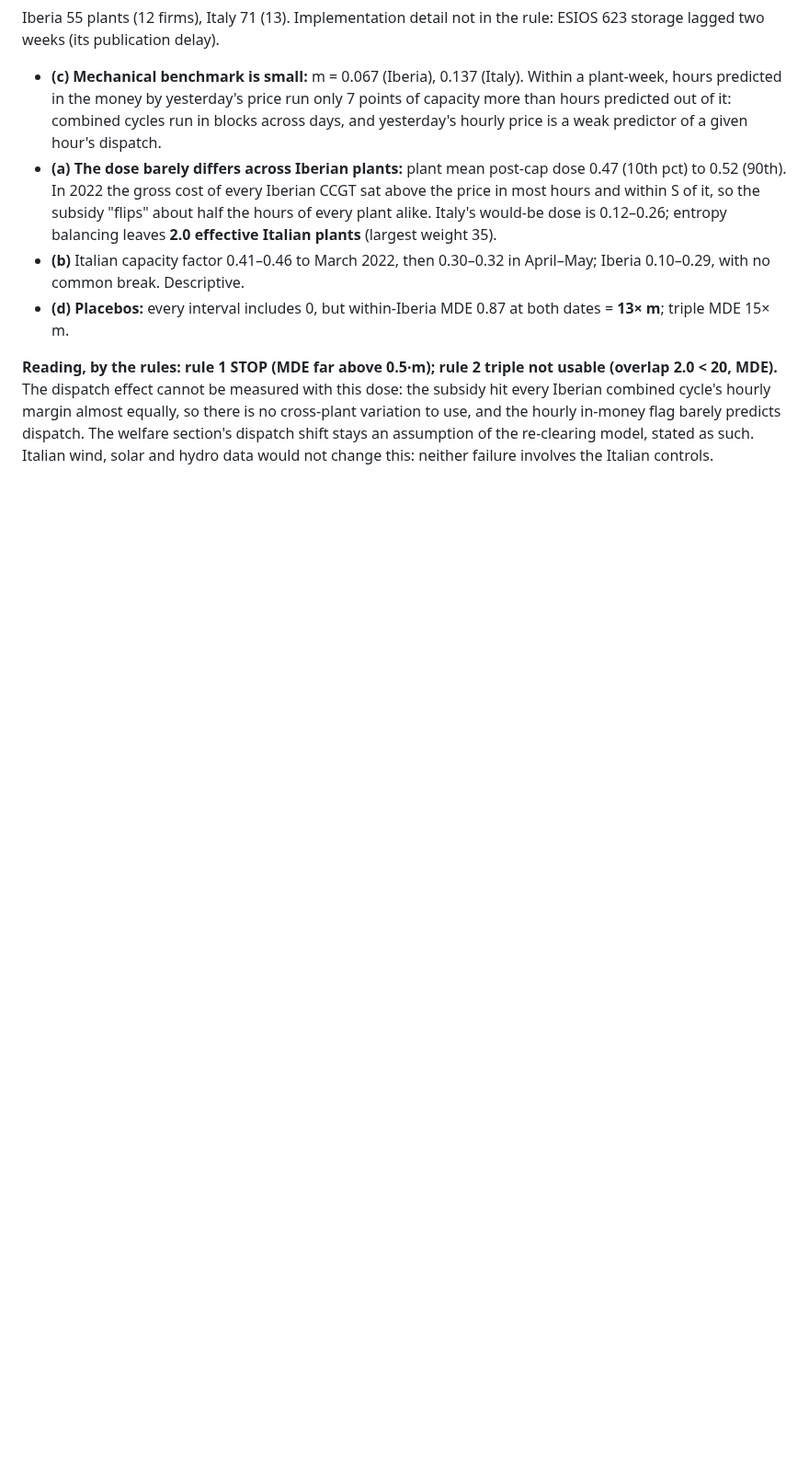
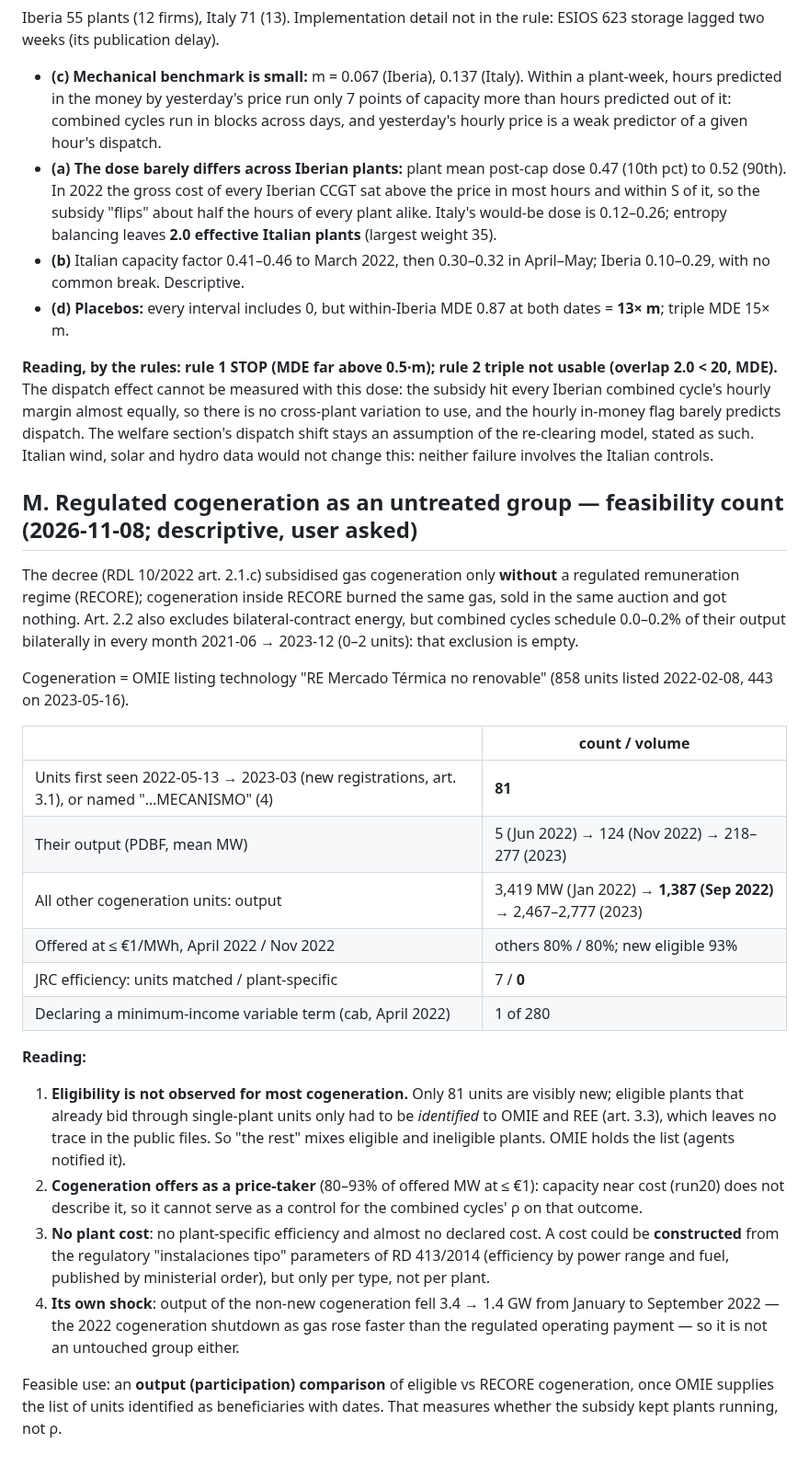
Before and after one commit to theomello/iberian_electricity_thesis, a Markdown page: notes/rq-crisis-quantity.md, the part around the change. Shown at 92% size. GitHub-like rendering; blank space fills up the shorter version.

Commit message:
Count regulated cogeneration as a control for the gas cap: not usable as is
Co-Authored-By: Claude Opus 5.5 <noreply@anthropic.com>

```diff
--- a/notes/rq-crisis-quantity.md
+++ b/notes/rq-crisis-quantity.md
@@ -1682,3 +1682,36 @@ dispatch effect cannot be measured with this dose: the subsidy hit every Iberian
 equally, so there is no cross-plant variation to use, and the hourly in-money flag barely predicts dispatch. The welfare
 section's dispatch shift stays an assumption of the re-clearing model, stated as such. Italian wind, solar and hydro
 data would not change this: neither failure involves the Italian controls.
+
+## M. Regulated cogeneration as an untreated group — feasibility count (2026-11-08; descriptive, user asked)
+
+The decree (RDL 10/2022 art. 2.1.c) subsidised gas cogeneration only **without** a regulated remuneration regime (RECORE);
+cogeneration inside RECORE burned the same gas, sold in the same auction and got nothing. Art. 2.2 also excludes
+bilateral-contract energy, but combined cycles schedule 0.0–0.2% of their output bilaterally in every month 2021-06 →
+2023-12 (0–2 units): that exclusion is empty.
+
+Cogeneration = OMIE listing technology "RE Mercado Térmica no renovable" (858 units listed 2022-02-08, 443 on 2023-05-16).
+
+| | count / volume |
+|---|---|
+| Units first seen 2022-05-13 → 2023-03 (new registrations, art. 3.1), or named "…MECANISMO" (4) | **81** |
+| Their output (PDBF, mean MW) | 5 (Jun 2022) → 124 (Nov 2022) → 218–277 (2023) |
+| All other cogeneration units: output | 3,419 MW (Jan 2022) → **1,387 (Sep 2022)** → 2,467–2,777 (2023) |
+| Offered at ≤ €1/MWh, April 2022 / Nov 2022 | others 80% / 80%; new eligible 93% |
+| JRC efficiency: units matched / plant-specific | 7 / **0** |
+| Declaring a minimum-income variable term (cab, April 2022) | 1 of 280 |
+
+**Reading:**
+1. **Eligibility is not observed for most cogeneration.** Only 81 units are visibly new; eligible plants that already bid
+   through single-plant units only had to be *identified* to OMIE and REE (art. 3.3), which leaves no trace in the
+   public files. So "the rest" mixes eligible and ineligible plants. OMIE holds the list (agents notified it).
+2. **Cogeneration offers as a price-taker** (80–93% of offered MW at ≤ €1): capacity near cost (run20) does not describe
+   it, so it cannot serve as a control for the combined cycles' ρ on that outcome.
+3. **No plant cost**: no plant-specific efficiency and almost no declared cost. A cost could be **constructed** from the
+   regulatory "instalaciones tipo" parameters of RD 413/2014 (efficiency by power range and fuel, published by ministerial
+   order), but only per type, not per plant.
+4. **Its own shock**: output of the non-new cogeneration fell 3.4 → 1.4 GW from January to September 2022 — the 2022
+   cogeneration shutdown as gas rose faster than the regulated operating payment — so it is not an untouched group either.
+
+Feasible use: an **output (participation) comparison** of eligible vs RECORE cogeneration, once OMIE supplies the list of
+units identified as beneficiaries with dates. That measures whether the subsidy kept plants running, not ρ.
```
